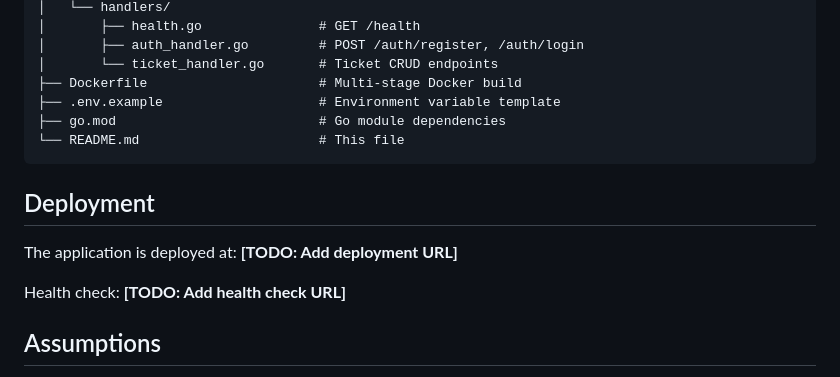
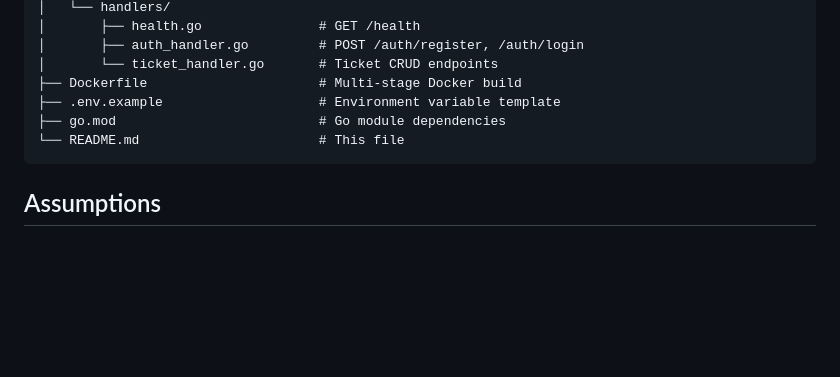
Before and after one commit to neha23nov/ticket_system, a Markdown page: README.md, the part around the change. GitHub-like rendering; blank space fills up the shorter version.

Commit message:
Remove deployment information from README
Removed deployment section with TODOs from README.

````diff
--- a/README.md
+++ b/README.md
@@ -102,12 +102,6 @@ ticket-system/
 └── README.md                       # This file
 ```
 
-## Deployment
-
-The application is deployed at: **[TODO: Add deployment URL]**
-
-Health check: **[TODO: Add health check URL]**
-
 ## Assumptions
 
 1. SQLite is used as the database — data is persisted in a local file. For production, consider PostgreSQL.
````
